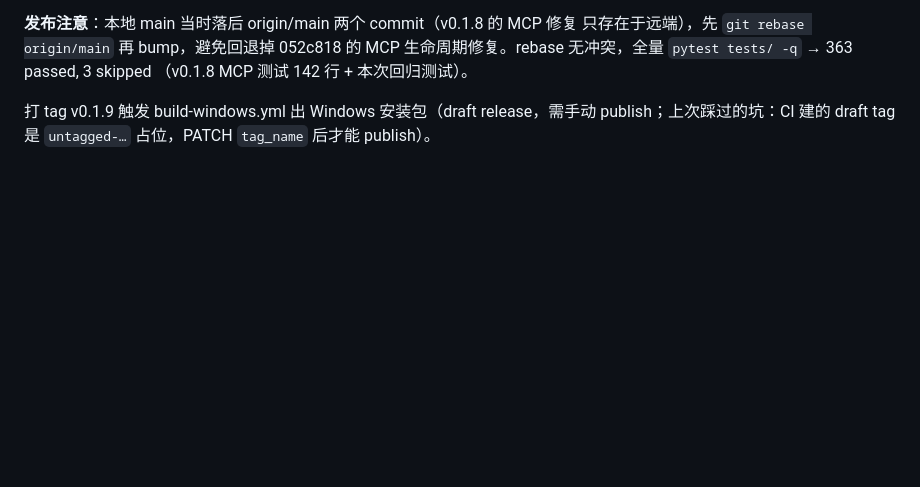
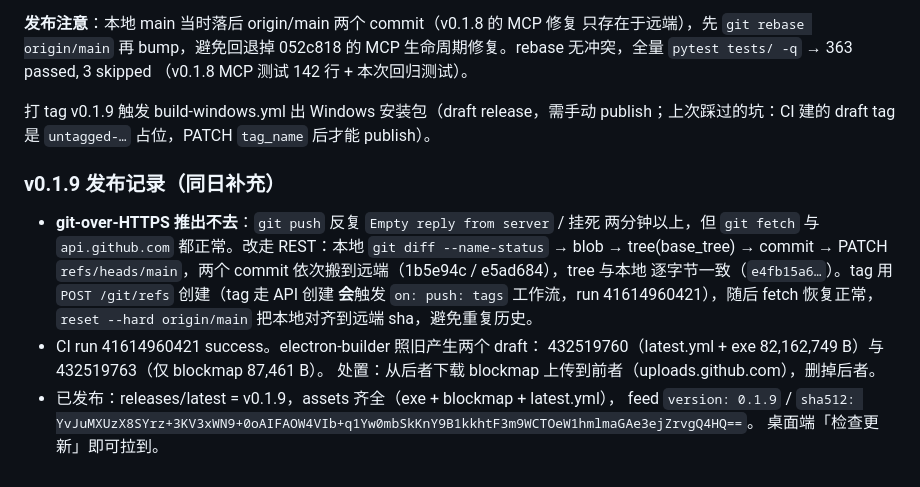
Before and after one commit to oh-my-harness/senza-agent, a Markdown page: WORKLOG.md, the part around the change. Drawn GitHub-style; blank space fills up the shorter version.

Commit message:
docs(worklog): v0.1.9 release record

```diff
--- a/WORKLOG.md
+++ b/WORKLOG.md
@@ -1056,3 +1056,19 @@ MCP 生命周期修复。rebase 无冲突，全量 `pytest tests/ -q` → 363 pa
 打 tag v0.1.9 触发 build-windows.yml 出 Windows 安装包（draft release，需手动
 publish；上次踩过的坑：CI 建的 draft tag 是 `untagged-…` 占位，PATCH
 `tag_name` 后才能 publish）。
+
+### v0.1.9 发布记录（同日补充）
+
+- **git-over-HTTPS 推出不去**：`git push` 反复 `Empty reply from server` / 挂死
+  两分钟以上，但 `git fetch` 与 `api.github.com` 都正常。改走 REST：本地
+  `git diff --name-status` → blob → tree(base_tree) → commit → PATCH
+  `refs/heads/main`，两个 commit 依次搬到远端（1b5e94c / e5ad684），tree 与本地
+  逐字节一致（`e4fb15a6…`）。tag 用 `POST /git/refs` 创建（tag 走 API 创建
+  **会**触发 `on: push: tags` 工作流，run 41614960421），随后 fetch 恢复正常，
+  `reset --hard origin/main` 把本地对齐到远端 sha，避免重复历史。
+- CI run 41614960421 success。electron-builder 照旧产生两个 draft：
+  432519760（latest.yml + exe 82,162,749 B）与 432519763（仅 blockmap 87,461 B）。
+  处置：从后者下载 blockmap 上传到前者（uploads.github.com），删掉后者。
+- 已发布：releases/latest = v0.1.9，assets 齐全（exe + blockmap + latest.yml），
+  feed `version: 0.1.9` / `sha512: YvJuMXUzX8SYrz+3KV3xWN9+0oAIFAOW4VIb+q1Yw0mbSkKnY9B1kkhtF3m9WCTOeW1hmlmaGAe3ejZrvgQ4HQ==`。
+  桌面端「检查更新」即可拉到。
```
